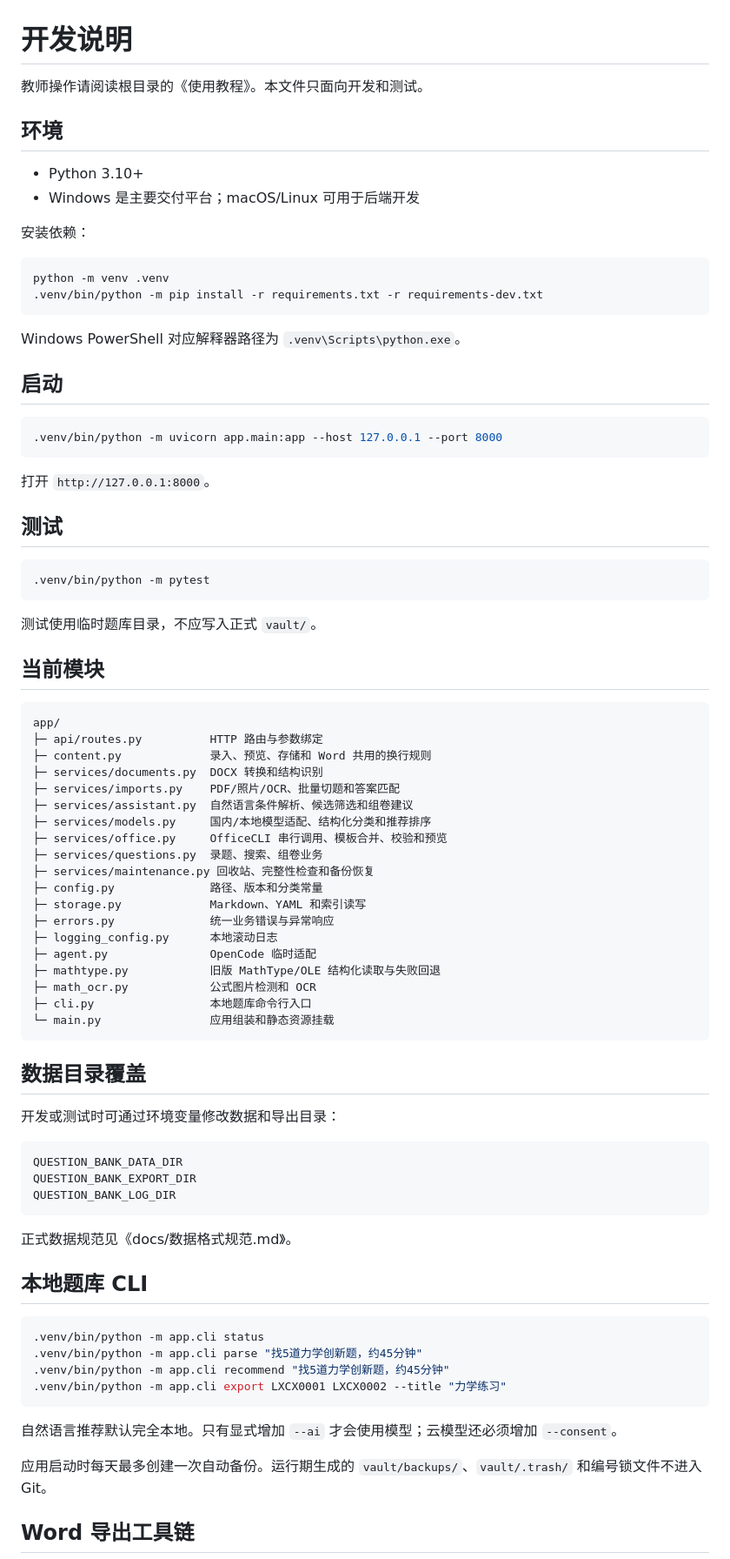
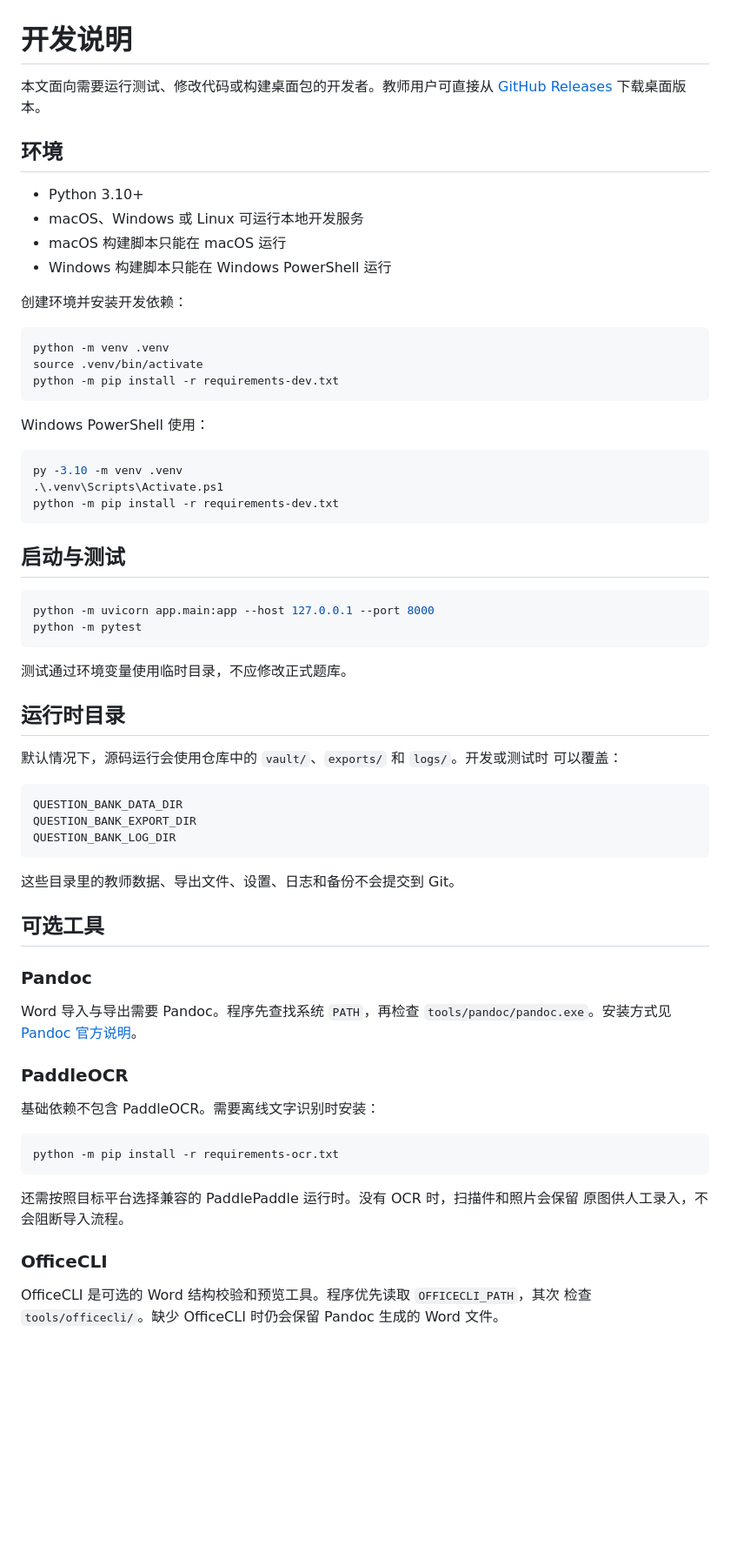
Before and after one commit to HelloTheWorld12138/question-bank-assistant, a Markdown page: docs/开发说明.md, the part around one of its changes. Shown at 87% size. Rendered like a GitHub page; blank space fills up the shorter version.

````diff
--- a/docs/开发说明.md
+++ b/docs/开发说明.md
@@ -1,64 +1,45 @@
 # 开发说明
 
-教师操作请阅读根目录的《使用教程》。本文件只面向开发和测试。
+本文面向需要运行测试、修改代码或构建桌面包的开发者。教师用户可直接从
+[GitHub Releases](https://github.com/HelloTheWorld12138/question-bank-assistant/releases/latest)
+下载桌面版本。
 
 ## 环境
 
 - Python 3.10+
-- Windows 是主要交付平台；macOS/Linux 可用于后端开发
+- macOS、Windows 或 Linux 可运行本地开发服务
+- macOS 构建脚本只能在 macOS 运行
+- Windows 构建脚本只能在 Windows PowerShell 运行
 
-安装依赖：
+创建环境并安装开发依赖：
 
 ```bash
 python -m venv .venv
-.venv/bin/python -m pip install -r requirements.txt -r requirements-dev.txt
+source .venv/bin/activate
+python -m pip install -r requirements-dev.txt
 ```
 
-Windows PowerShell 对应解释器路径为 `.venv\Scripts\python.exe`。
+Windows PowerShell 使用：
 
-## 启动
+```powershell
+py -3.10 -m venv .venv
+.\.venv\Scripts\Activate.ps1
+python -m pip install -r requirements-dev.txt
+```
+
+## 启动与测试
 
 ```bash
-.venv/bin/python -m uvicorn app.main:app --host 127.0.0.1 --port 8000
+python -m uvicorn app.main:app --host 127.0.0.1 --port 8000
+python -m pytest
 ```
 
-打开 `http://127.0.0.1:8000`。
+测试通过环境变量使用临时目录，不应修改正式题库。
 
-## 测试
+## 运行时目录
 
-```bash
-.venv/bin/python -m pytest
-```
-
-测试使用临时题库目录，不应写入正式 `vault/`。
-
-## 当前模块
-
-```text
-app/
-├─ api/routes.py          HTTP 路由与参数绑定
-├─ content.py             录入、预览、存储和 Word 共用的换行规则
-├─ services/documents.py  DOCX 转换和结构识别
-├─ services/imports.py    PDF/照片/OCR、批量切题和答案匹配
-├─ services/assistant.py  自然语言条件解析、候选筛选和组卷建议
-├─ services/models.py     国内/本地模型适配、结构化分类和推荐排序
-├─ services/office.py     OfficeCLI 串行调用、模板合并、校验和预览
-├─ services/questions.py  录题、搜索、组卷业务
-├─ services/maintenance.py 回收站、完整性检查和备份恢复
-├─ config.py              路径、版本和分类常量
-├─ storage.py             Markdown、YAML 和索引读写
-├─ errors.py              统一业务错误与异常响应
-├─ logging_config.py      本地滚动日志
-├─ agent.py               OpenCode 临时适配
-├─ mathtype.py            旧版 MathType/OLE 结构化读取与失败回退
-├─ math_ocr.py            公式图片检测和 OCR
-├─ cli.py                 本地题库命令行入口
-└─ main.py                应用组装和静态资源挂载
-```
-
-## 数据目录覆盖
-
-开发或测试时可通过环境变量修改数据和导出目录：
+默认情况下，源码运行会使用仓库中的 `vault/`、`exports/` 和 `logs/`。开发或测试时
+可以覆盖：
 
 ```text
 QUESTION_BANK_DATA_DIR
@@ -66,21 +47,28 @@ QUESTION_BANK_EXPORT_DIR
 QUESTION_BANK_LOG_DIR
 ```
 
-正式数据规范见《docs/数据格式规范.md》。
+这些目录里的教师数据、导出文件、设置、日志和备份不会提交到 Git。
 
-## 本地题库 CLI
+## 可选工具
+
+### Pandoc
+
+Word 导入与导出需要 Pandoc。程序先查找系统 `PATH`，再检查
+`tools/pandoc/pandoc.exe`。安装方式见 [Pandoc 官方说明](https://pandoc.org/installing.html)。
+
+### PaddleOCR
+
+基础依赖不包含 PaddleOCR。需要离线文字识别时安装：
 
 ```bash
-.venv/bin/python -m app.cli status
-.venv/bin/python -m app.cli parse "找5道力学创新题，约45分钟"
-.venv/bin/python -m app.cli recommend "找5道力学创新题，约45分钟"
-.venv/bin/python -m app.cli export LXCX0001 LXCX0002 --title "力学练习"
+python -m pip install -r requirements-ocr.txt
 ```
 
-自然语言推荐默认完全本地。只有显式增加 `--ai` 才会使用模型；云模型还必须增加
-`--consent`。
+还需按照目标平台选择兼容的 PaddlePaddle 运行时。没有 OCR 时，扫描件和照片会保留
+原图供人工录入，不会阻断导入流程。
 
-应用启动时每天最多创建一次自动备份。运行期生成的 `vault/backups/`、`vault/.trash/` 和编号锁文件不进入 Git。
+### OfficeCLI
 
-## Word 导出工具链
+OfficeCLI 是可选的 Word 结构校验和预览工具。程序优先读取 `OFFICECLI_PATH`，其次
+检查 `tools/officecli/`。缺少 OfficeCLI 时仍会保留 Pandoc 生成的 Word 文件。
 
````
Also changed, not shown: other parts of docs/开发说明.md (+49 -19 lines), README.md (+77 -39 lines), docs/OfficeCLI集成说明.md (deleted, +0 -52 lines), docs/国内模型配置.md (deleted, +0 -52 lines), docs/导入与OCR说明.md (deleted, +0 -70 lines), vault/插件说明.md (deleted, +0 -19 lines), vault/模板/题目模板.md (deleted, +0 -32 lines), vault/首页.md (deleted, +0 -19 lines), docs/assets/app-overview.jpg (added), 3 other files.
